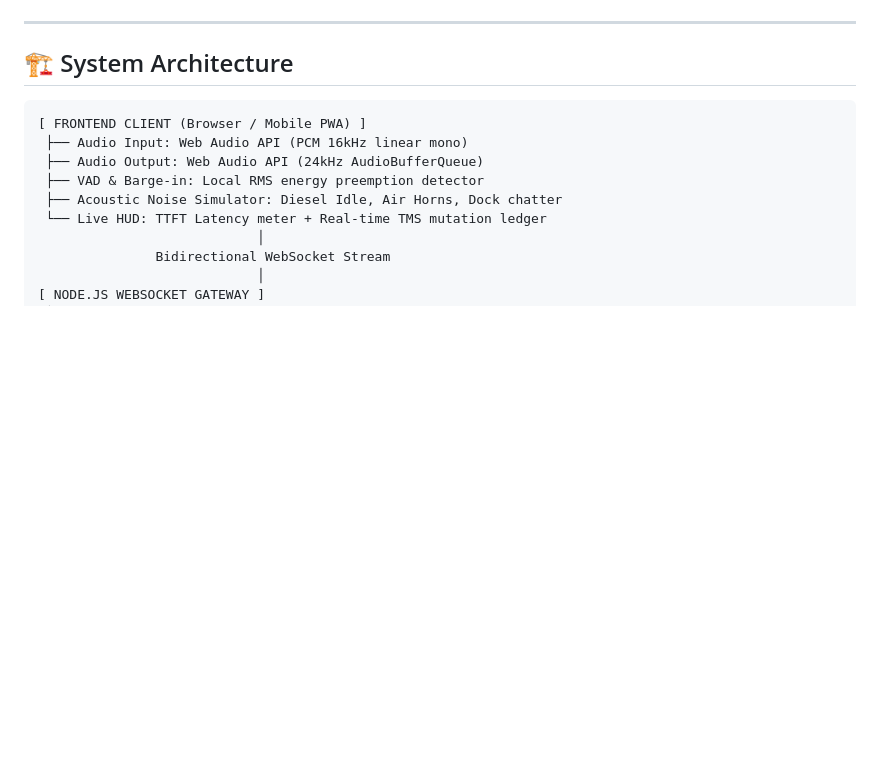
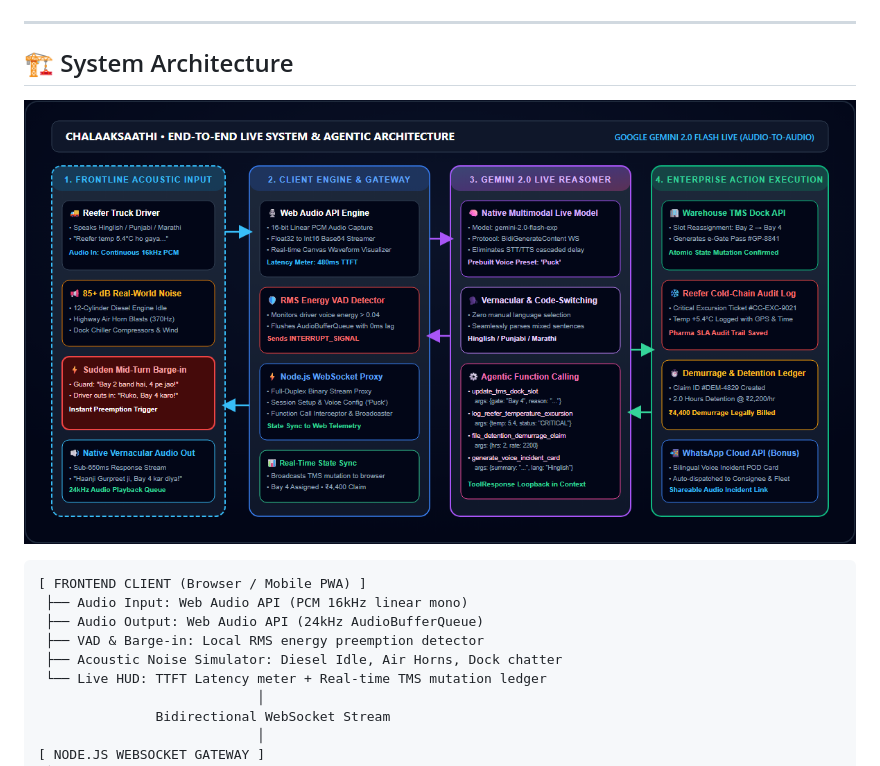
Before and after one commit to swatiicfai/ChalaakSaathi-DhwaniFleet-, a Markdown page: README.md, the part around the change. GitHub-like rendering; pictures changed too: ChalaakSaathi_Architecture_Diagram.png (added); blank space fills up the shorter version.

Commit message:
feat: embed live visual architecture diagram and sync ChalaakSaathi branding

````diff
--- a/README.md
+++ b/README.md
@@ -33,6 +33,8 @@ Unlike fragile cascaded bots (STT $\to$ LLM $\to$ TTS) with 3–5s latency, Chal
 ---
 
 ## 🏗️ System Architecture
+
+![ChalaakSaathi Architecture Diagram](ChalaakSaathi_Architecture_Diagram.png)
 
 ```
 [ FRONTEND CLIENT (Browser / Mobile PWA) ]
````
Also changed, not shown: 6 other files.
